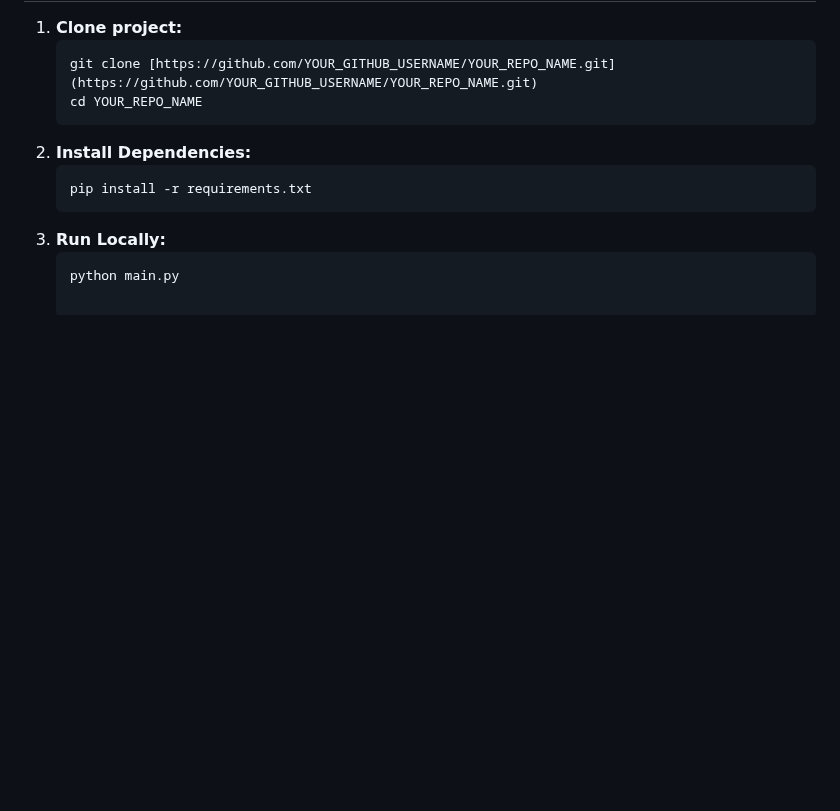
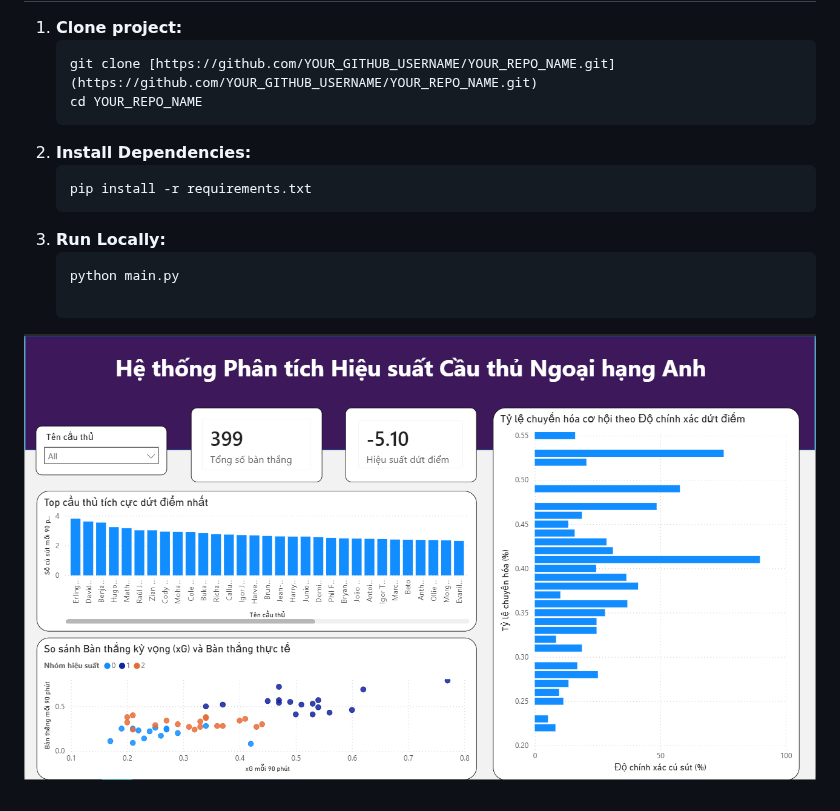
Before and after one commit to Quankun1211/premier_pipeline, a Markdown page: README.md, the part around the change. Drawn GitHub-style; pictures changed too: images/image.png (added); blank space fills up the shorter version.

Commit message:
imgae

````diff
--- a/README.md
+++ b/README.md
@@ -40,3 +40,5 @@ Hệ thống được xây dựng theo mô hình kiến trúc dữ liệu hiện
 3. **Run Locally:**
    ```bash
    python main.py
+
+![Ảnh Minh Họa](./images/image.png)
````
